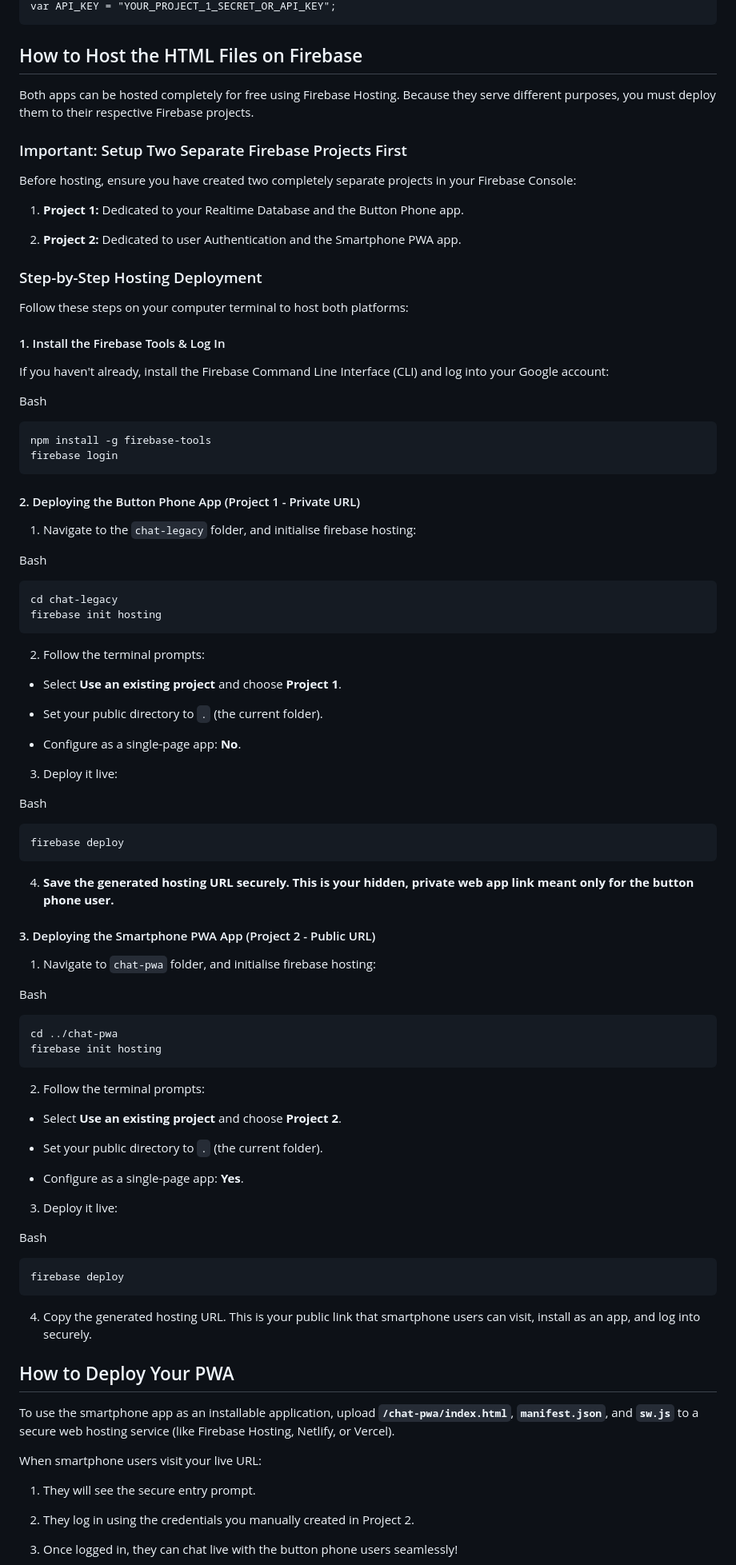
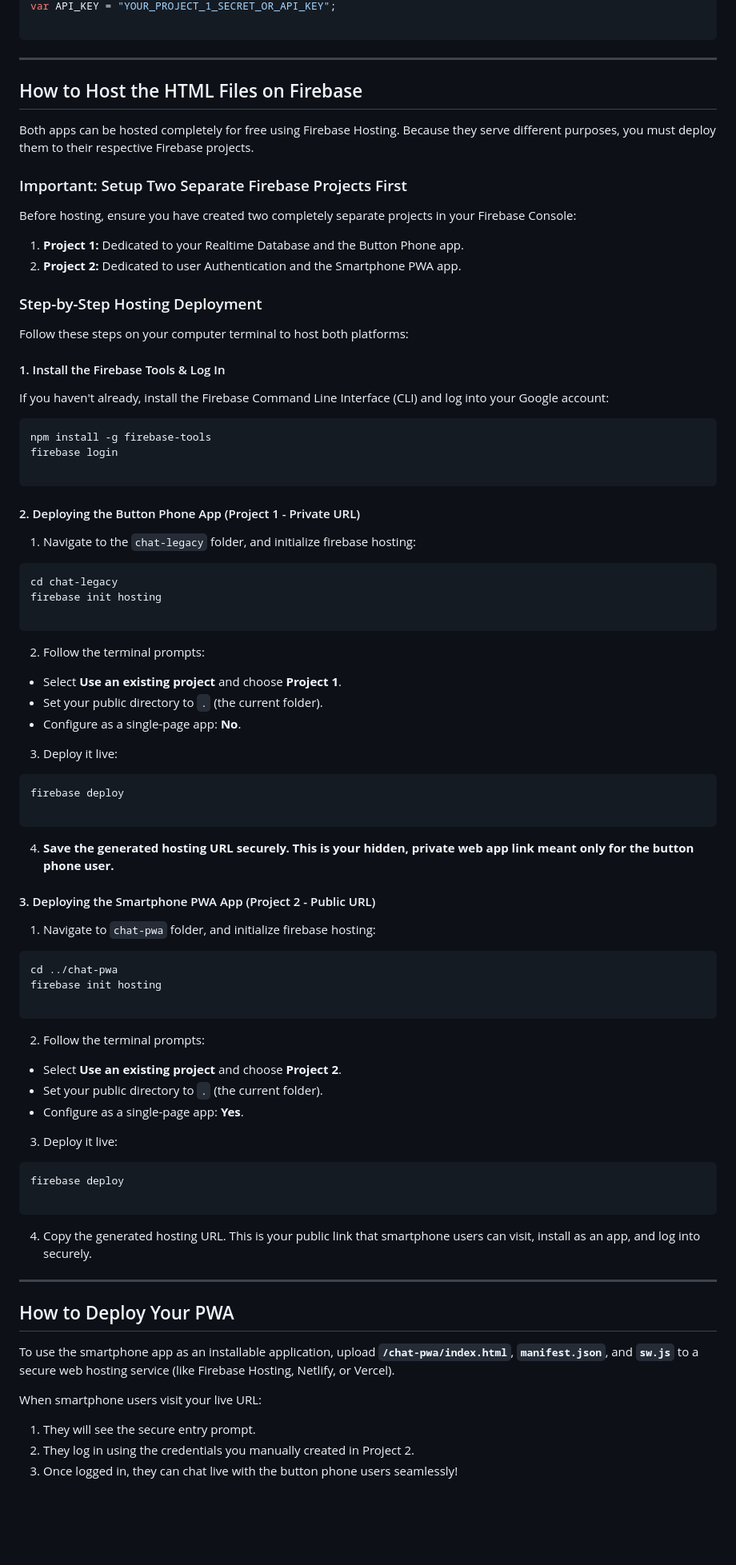
Before and after one commit to sunbird-sameer/button-phone-smart-phone-chat-bridge, a Markdown page: README.md, the part around one of its changes. Shown at 80% size. Rendered like a GitHub page; blank space fills up the shorter version.

````diff
--- a/README.md
+++ b/README.md
@@ -83,5 +93,8 @@ var DB_URL  = "[https://your-project-1-id-default-rtdb.asia-southeast1.firebased
 var API_KEY = "YOUR_PROJECT_1_SECRET_OR_API_KEY";
+
 ```
+
+---
 
 ## How to Host the HTML Files on Firebase
 
@@ -92,9 +105,7 @@ Both apps can be hosted completely for free using Firebase Hosting. Because they
 Before hosting, ensure you have created two completely separate projects in your Firebase Console:
 
 1. **Project 1:** Dedicated to your Realtime Database and the Button Phone app.
-
 2. **Project 2:** Dedicated to user Authentication and the Smartphone PWA app.
-
 
 ### Step-by-Step Hosting Deployment
 
@@ -104,80 +115,63 @@ Follow these steps on your computer terminal to host both platforms:
 
 If you haven't already, install the Firebase Command Line Interface (CLI) and log into your Google account:
 
-Bash
-
-```
+```bash
 npm install -g firebase-tools
 firebase login
+
 ```
 
 #### 2. Deploying the Button Phone App (Project 1 - Private URL)
 
-1. Navigate to the `chat-legacy` folder, and initialise firebase hosting:
+1. Navigate to the `chat-legacy` folder, and initialize firebase hosting:
 
-
-Bash
-
-```
+```bash
 cd chat-legacy
 firebase init hosting
+
 ```
 
 2. Follow the terminal prompts:
-
-
-- Select **Use an existing project** and choose **Project 1**.
-
-- Set your public directory to `.` (the current folder).
-
-- Configure as a single-page app: **No**.
+* Select **Use an existing project** and choose **Project 1**.
+* Set your public directory to `.` (the current folder).
+* Configure as a single-page app: **No**.
 
 
 3. Deploy it live:
 
+```bash
+firebase deploy
 
-Bash
-
-```
-firebase deploy
 ```
 
 4. **Save the generated hosting URL securely. This is your hidden, private web app link meant only for the button phone user.**
 
-
 #### 3. Deploying the Smartphone PWA App (Project 2 - Public URL)
 
-1. Navigate to `chat-pwa` folder, and initialise firebase hosting:
+1. Navigate to `chat-pwa` folder, and initialize firebase hosting:
 
-
-Bash
-
-```
+```bash
 cd ../chat-pwa
 firebase init hosting
+
 ```
 
 2. Follow the terminal prompts:
-
-
-- Select **Use an existing project** and choose **Project 2**.
-
-- Set your public directory to `.` (the current folder).
-
-- Configure as a single-page app: **Yes**.
+* Select **Use an existing project** and choose **Project 2**.
+* Set your public directory to `.` (the current folder).
+* Configure as a single-page app: **Yes**.
 
 
 3. Deploy it live:
 
+```bash
+firebase deploy
 
-Bash
-
-```
-firebase deploy
 ```
 
 4. Copy the generated hosting URL. This is your public link that smartphone users can visit, install as an app, and log into securely.
 
+---
 
 ## How to Deploy Your PWA
 
@@ -186,5 +180,4 @@ To use the smartphone app as an installable application, upload **`/chat-pwa/ind
 When smartphone users visit your live URL:
 
 1. They will see the secure entry prompt.
-
 2. They log in using the credentials you manually created in Project 2.
````
Also changed, not shown: other parts of README.md (+25 -16 lines).
